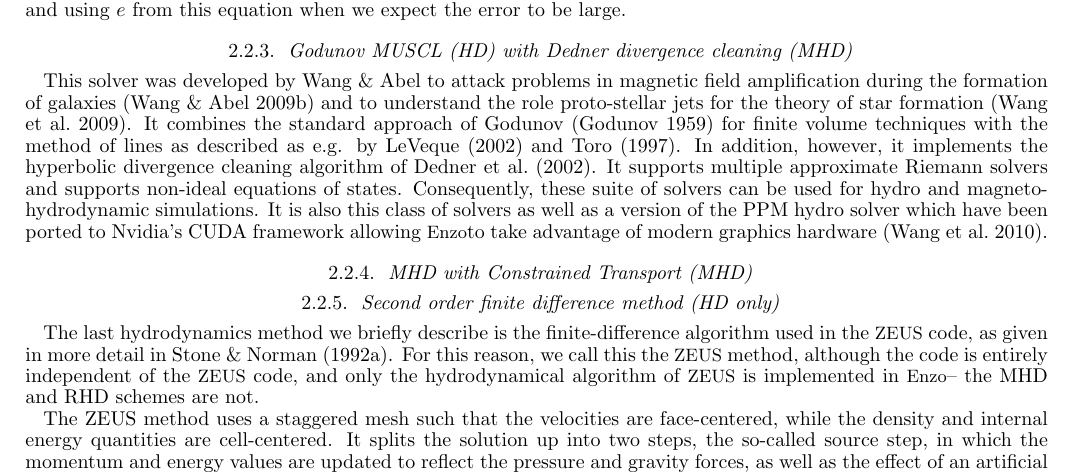
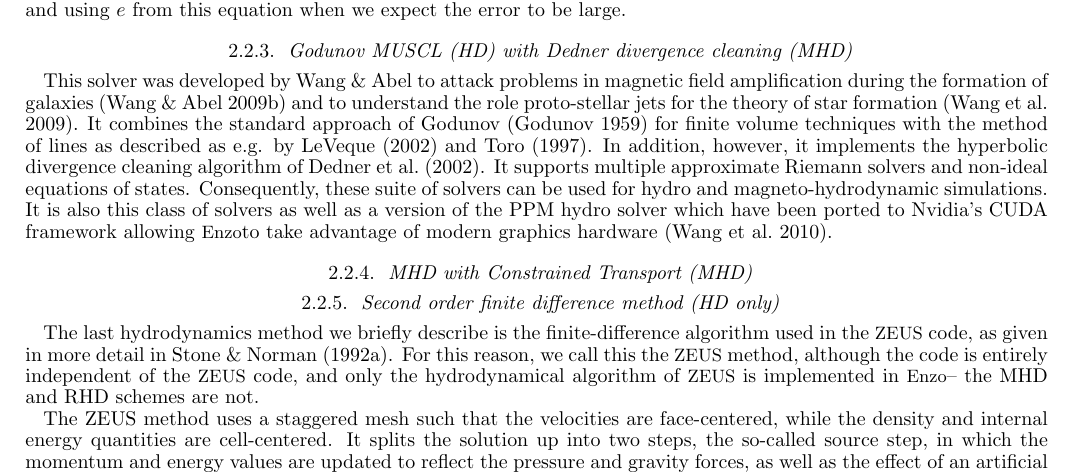
Before and after one commit to enzo-project/enzo-method-paper, a LaTeX document (ms.tex, which reads overview.tex): part of page 5 of 47, cut so that both start at the same text. Compiled offline with pdfLaTeX.

Commit message:
Small change.

```diff
--- a/overview.tex
+++ b/overview.tex
@@ -569,7 +569,7 @@ with the method of lines as described as e.g. by
 \cite{leveque2002finite} and \cite{toro-1997}. In addition, however,
 it implements the hyperbolic divergence cleaning algorithm of
 \cite{2002JCoPh.175..645D}. It supports multiple approximate Riemann
-solvers and supports non-ideal equations of states. Consequently,
+solvers and non-ideal equations of states. Consequently,
 these suite of solvers can be used for hydro and magneto-hydrodynamic
 simulations. It is also this class of solvers as well as a version of
 the PPM hydro solver which have been ported to Nvidia's CUDA framework
```
